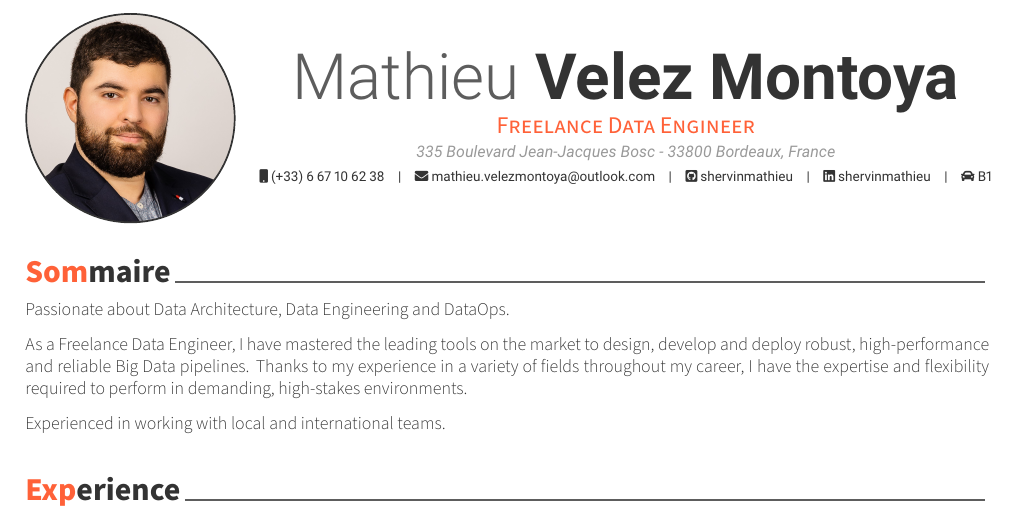
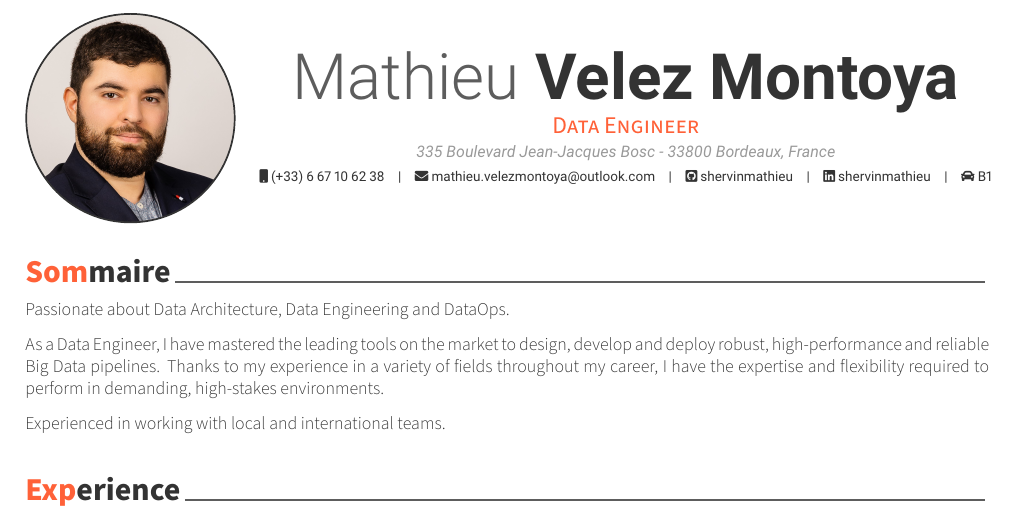
Before and after one commit to shervinmathieu/curriculum-vitae, a LaTeX CV (cv-en.tex): part of page 1 of 2, cut so that both start at the same text. Compiled offline with XeLaTeX.

Commit message:
2025-07-29

```diff
--- a/cv-en.tex
+++ b/cv-en.tex
@@ -9,7 +9,7 @@
 
 \photo{profile}
 \name{Mathieu}{Velez Montoya}
-\position{Freelance Data Engineer}
+\position{Data Engineer}
 \address{335 Boulevard Jean-Jacques Bosc - 33800 Bordeaux, France}
 
 \mobile{(+33) 6 67 10 62 38}
@@ -31,7 +31,7 @@
 \begin{cvparagraph}
     Passionate about Data Architecture, Data Engineering and DataOps.
 
-    As a Freelance Data Engineer, I have mastered the leading tools on the market to design, develop and deploy robust, high-performance and reliable Big Data pipelines. Thanks to my experience in a variety of fields throughout my career,
+    As a Data Engineer, I have mastered the leading tools on the market to design, develop and deploy robust, high-performance and reliable Big Data pipelines. Thanks to my experience in a variety of fields throughout my career,
     I have the expertise and flexibility required to perform in demanding, high-stakes environments.
 
     Experienced in working with local and international teams.
```
Also changed, not shown: cv-fr.tex (+2 -2 lines), cv-en.pdf, cv-fr.pdf.
